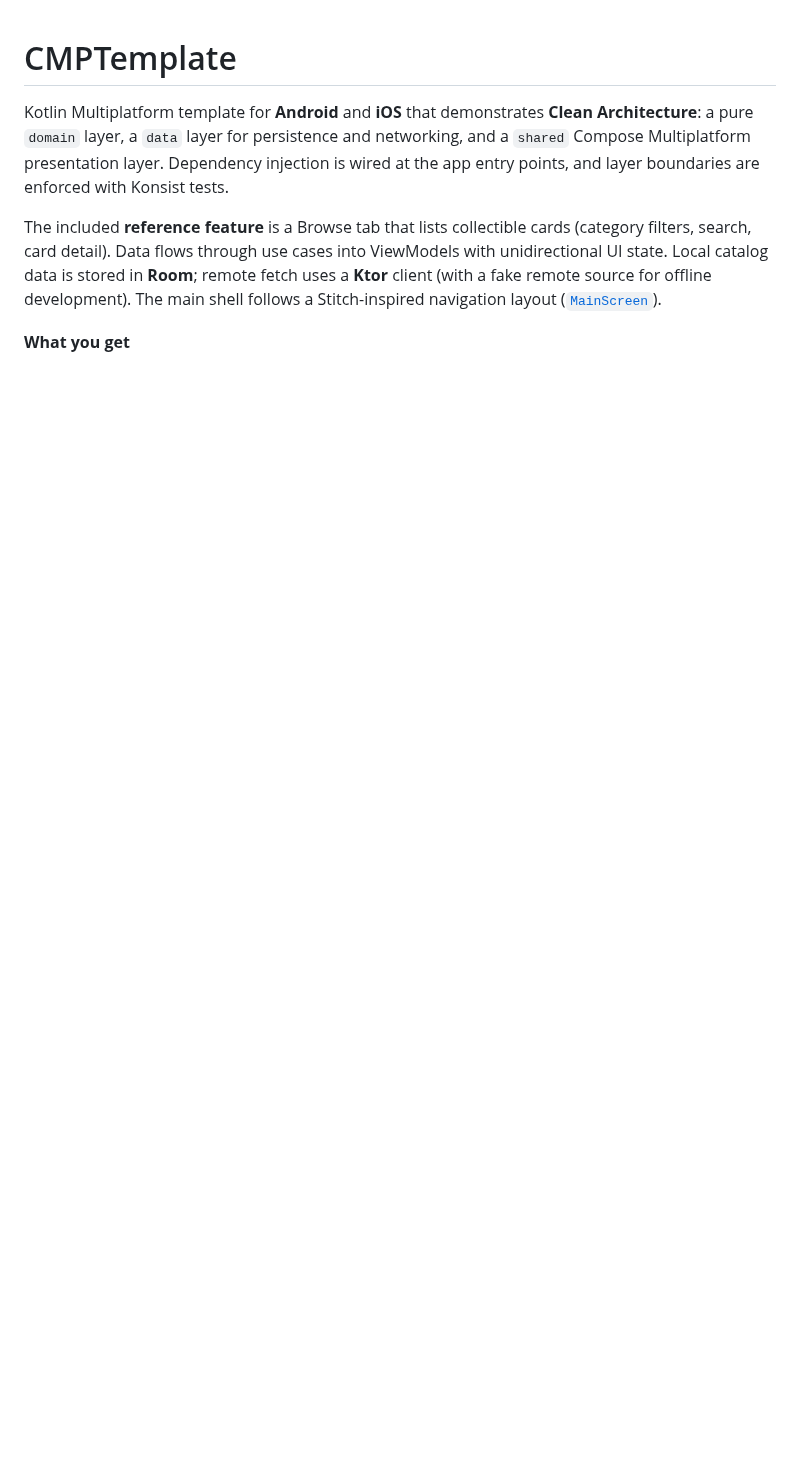
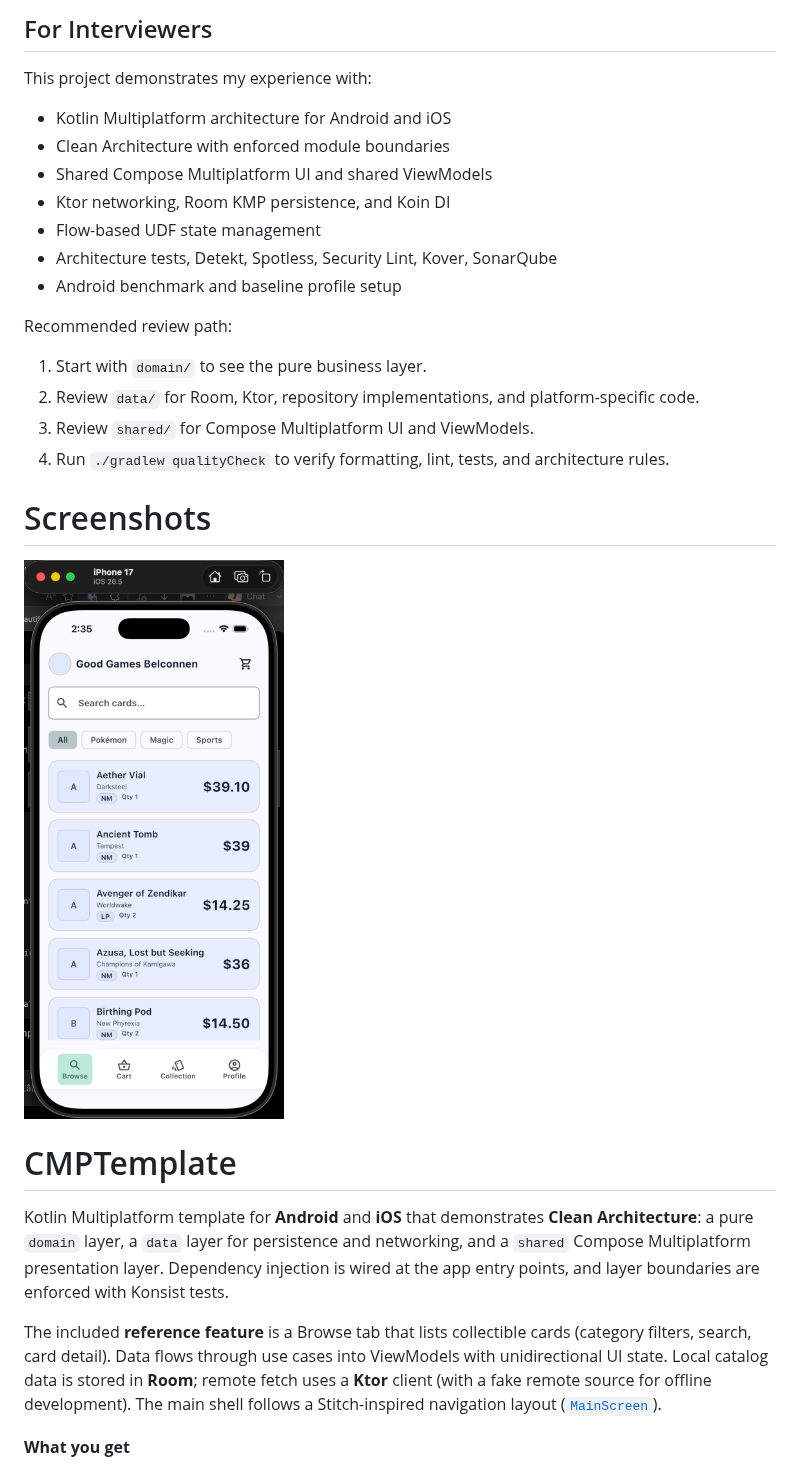
Before and after one commit to khoa-nguyen-bk18/cmp-template, a Markdown page: README.md, the part around one of its changes. Drawn GitHub-style; pictures changed too: img.png (added); blank space fills up the shorter version.

```diff
--- a/README.md
+++ b/README.md
@@ -1,3 +1,26 @@
+## For Interviewers
+
+This project demonstrates my experience with:
+
+- Kotlin Multiplatform architecture for Android and iOS
+- Clean Architecture with enforced module boundaries
+- Shared Compose Multiplatform UI and shared ViewModels
+- Ktor networking, Room KMP persistence, and Koin DI
+- Flow-based UDF state management
+- Architecture tests, Detekt, Spotless, Security Lint, Kover, SonarQube
+- Android benchmark and baseline profile setup
+
+Recommended review path:
+1. Start with `domain/` to see the pure business layer.
+2. Review `data/` for Room, Ktor, repository implementations, and platform-specific code.
+3. Review `shared/` for Compose Multiplatform UI and ViewModels.
+4. Run `./gradlew qualityCheck` to verify formatting, lint, tests, and architecture rules.
+
+# Screenshots
+
+![img.png](img.png)
+
+
 # CMPTemplate
 
 Kotlin Multiplatform template for **Android** and **iOS** that demonstrates **Clean Architecture**: a pure `domain` layer, a `data` layer for persistence and networking, and a `shared` Compose Multiplatform presentation layer. Dependency injection is wired at the app entry points, and layer boundaries are enforced with Konsist tests.
```
Also changed, not shown: other parts of README.md (+33 -1 lines), AGENTS.md (+1 -0 lines), 5 other files.
